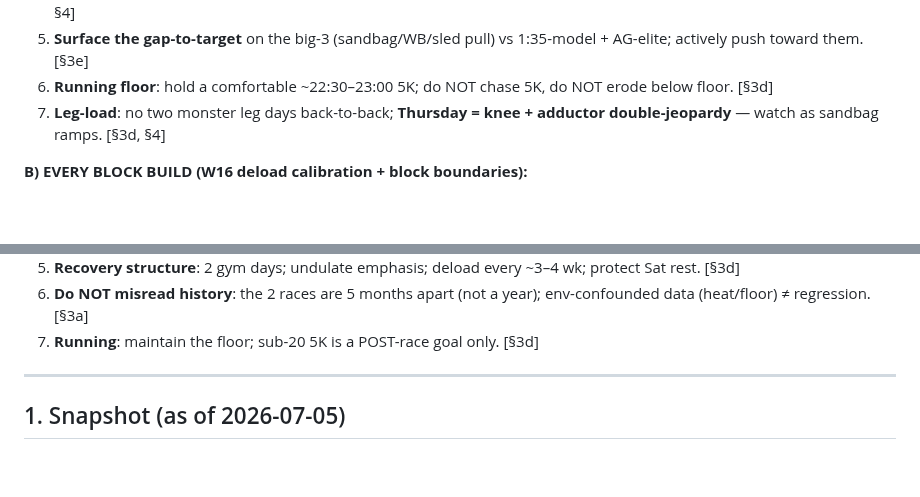
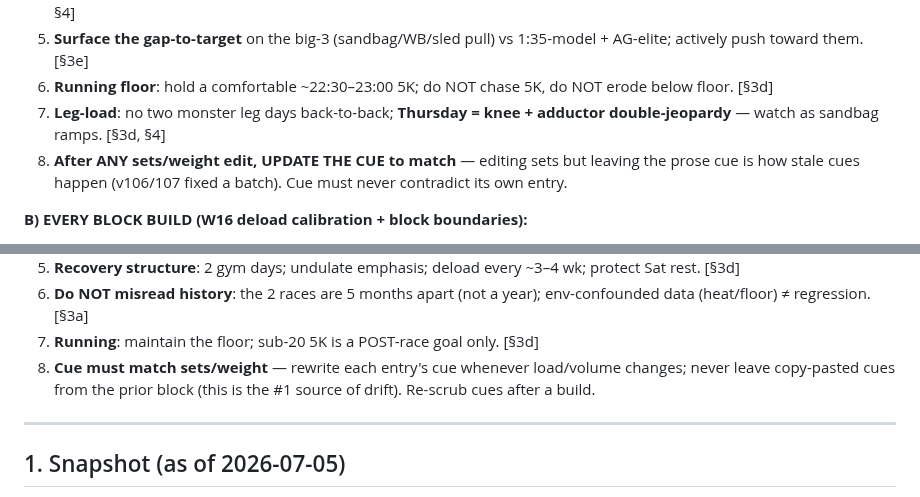
Before and after one commit to choonang-lab/Hyrox-Prep, a Markdown page: HANDOFF.md, 2 parts joined by grey strips. Drawn GitHub-style; blank space fills up the shorter version.

Commit message:
HANDOFF §0: add 'cue must match sets' to both checklists (weekly review + block build)
- Weekly review A8: after any sets/weight edit, update the cue to match (stale cues come from editing sets but leaving the prose)
- Block build B8: cue must match sets/weight, never leave copy-pasted cues from the prior block; re-scrub after a build
- Enforces the discipline that would have prevented the v106/107 stale-cue batch

Co-Authored-By: Claude Opus 4.8 <noreply@anthropic.com>

```diff
--- a/HANDOFF.md
+++ b/HANDOFF.md
@@ -17,6 +17,7 @@
 5. **Surface the gap-to-target** on the big-3 (sandbag/WB/sled pull) vs 1:35-model + AG-elite; actively push toward them. [§3e]
 6. **Running floor**: hold a comfortable ~22:30–23:00 5K; do NOT chase 5K, do NOT erode below floor. [§3d]
 7. **Leg-load**: no two monster leg days back-to-back; **Thursday = knee + adductor double-jeopardy** — watch as sandbag ramps. [§3d, §4]
+8. **After ANY sets/weight edit, UPDATE THE CUE to match** — editing sets but leaving the prose cue is how stale cues happen (v106/107 fixed a batch). Cue must never contradict its own entry.
 
 **B) EVERY BLOCK BUILD (W16 deload calibration + block boundaries):**
 1. Build off **REAL logs + the W16 fresh baselines** (4 tests: pull/push/sandbag/WB) — do NOT pre-decide capacity-vs-durability by theory. [§3e]
@@ -26,6 +27,7 @@
 5. **Recovery structure**: 2 gym days; undulate emphasis; deload every ~3–4 wk; protect Sat rest. [§3d]
 6. **Do NOT misread history**: the 2 races are 5 months apart (not a year); env-confounded data (heat/floor) ≠ regression. [§3a]
 7. **Running**: maintain the floor; sub-20 5K is a POST-race goal only. [§3d]
+8. **Cue must match sets/weight** — rewrite each entry's cue whenever load/volume changes; never leave copy-pasted cues from the prior block (this is the #1 source of drift). Re-scrub cues after a build.
 
 ---
 
```
